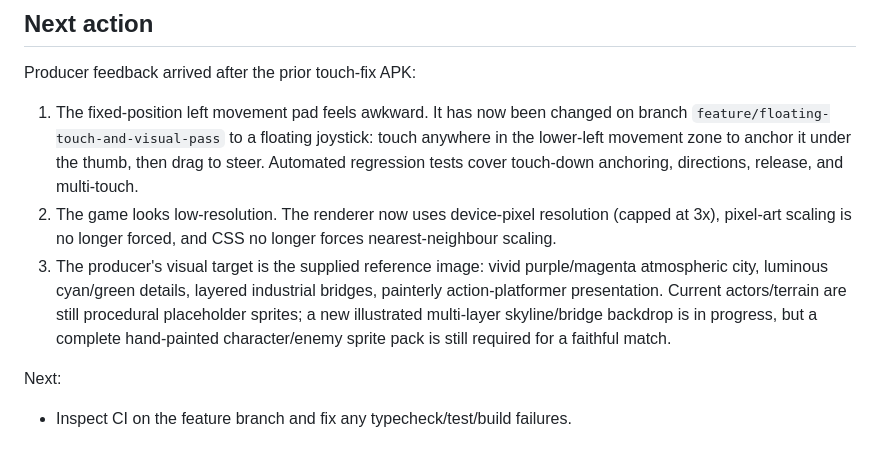
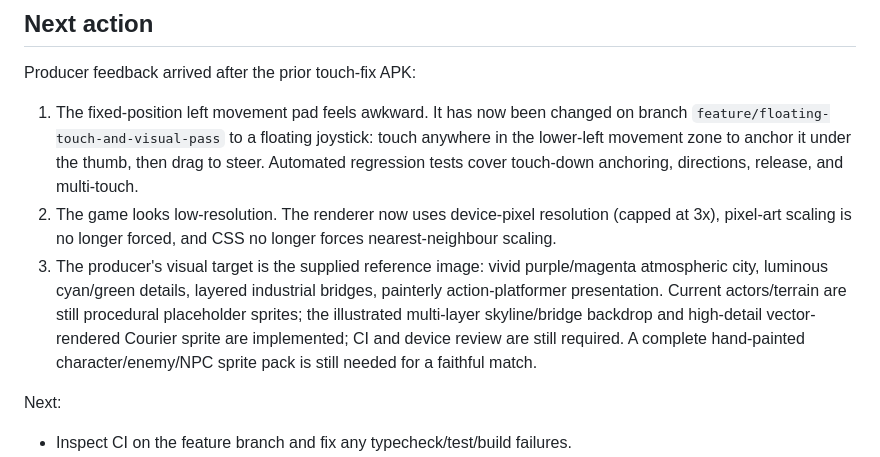
Before and after one commit to egaamnd-bot/null-requiem, a Markdown page: docs/AI_HANDOVER.md, the part around the change. Drawn GitHub-style.

Commit message:
docs: finalize visual pass handover details

```diff
--- a/docs/AI_HANDOVER.md
+++ b/docs/AI_HANDOVER.md
@@ -86,7 +86,7 @@ docs, not executed; **[unverified]** = not checked.
 Producer feedback arrived after the prior touch-fix APK:
 1. The fixed-position left movement pad feels awkward. It has now been changed on branch `feature/floating-touch-and-visual-pass` to a floating joystick: touch anywhere in the lower-left movement zone to anchor it under the thumb, then drag to steer. Automated regression tests cover touch-down anchoring, directions, release, and multi-touch.
 2. The game looks low-resolution. The renderer now uses device-pixel resolution (capped at 3x), pixel-art scaling is no longer forced, and CSS no longer forces nearest-neighbour scaling.
-3. The producer's visual target is the supplied reference image: vivid purple/magenta atmospheric city, luminous cyan/green details, layered industrial bridges, painterly action-platformer presentation. Current actors/terrain are still procedural placeholder sprites; a new illustrated multi-layer skyline/bridge backdrop is in progress, but a complete hand-painted character/enemy sprite pack is still required for a faithful match.
+3. The producer's visual target is the supplied reference image: vivid purple/magenta atmospheric city, luminous cyan/green details, layered industrial bridges, painterly action-platformer presentation. Current actors/terrain are still procedural placeholder sprites; the illustrated multi-layer skyline/bridge backdrop and high-detail vector-rendered Courier sprite are implemented; CI and device review are still required. A complete hand-painted character/enemy/NPC sprite pack is still needed for a faithful match.
 
 Next:
 - Inspect CI on the feature branch and fix any typecheck/test/build failures.
```
